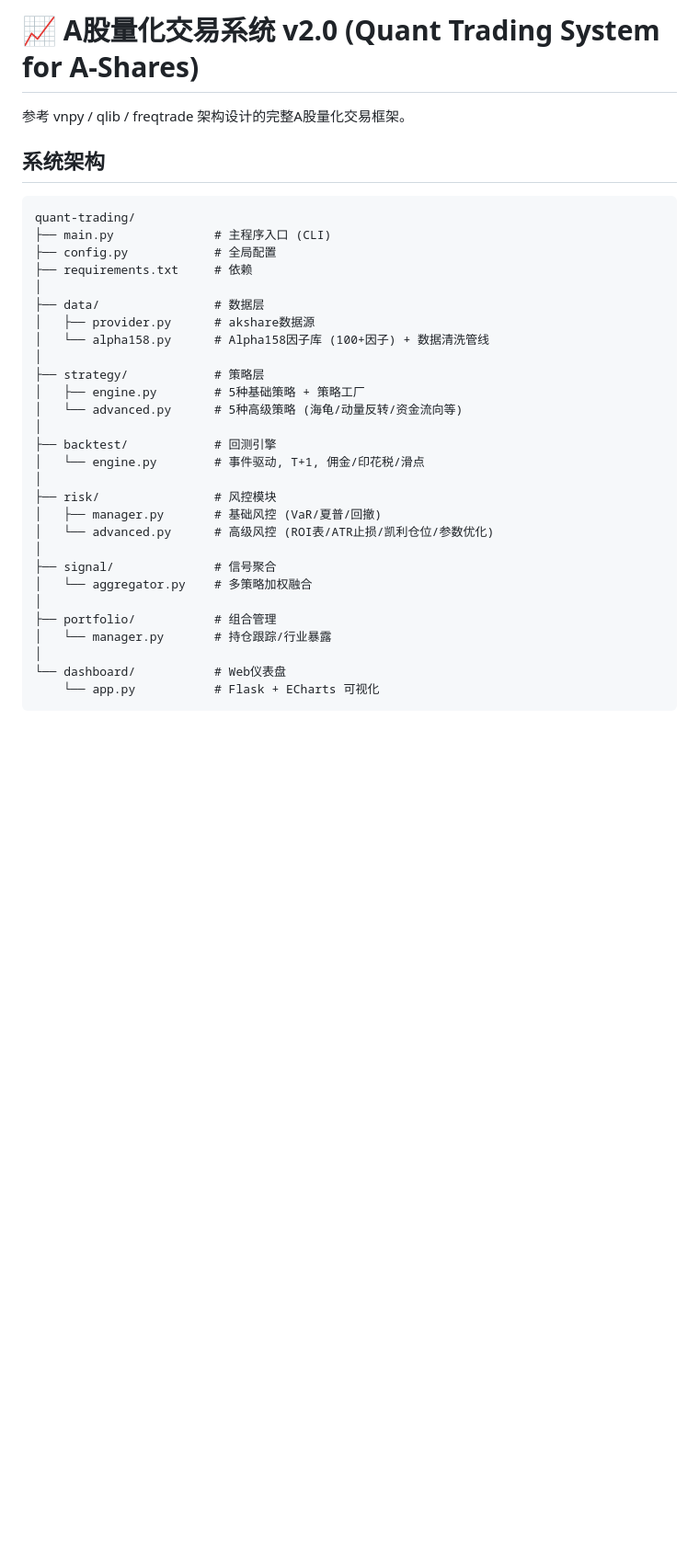
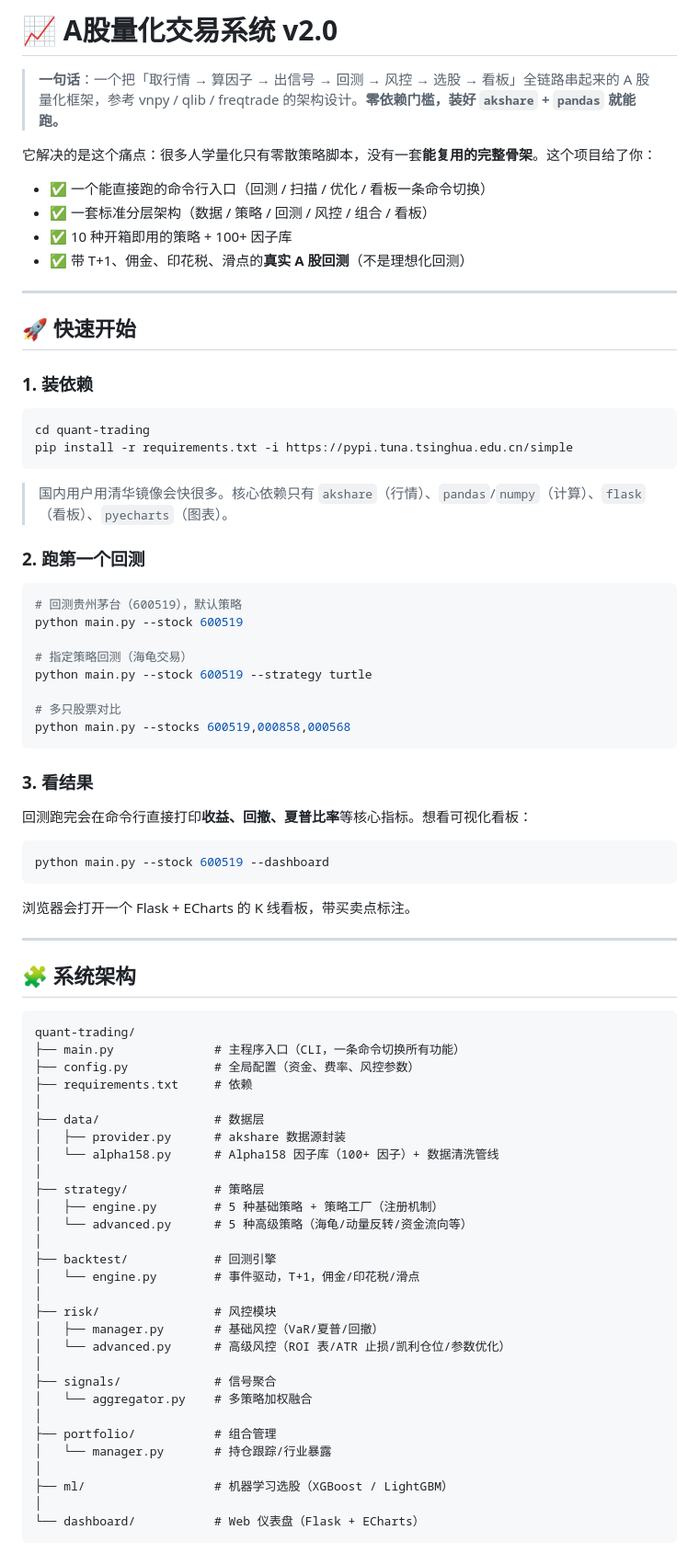
Before and after one commit to ahahahahal/quant-trading, a Markdown page: README.md, the part around one of its changes. Shown at 92% size. GitHub-like rendering; blank space fills up the shorter version.

Commit message:
docs: 重写 README，让陌生人一眼看懂项目用途与用法

````diff
--- a/README.md
+++ b/README.md
@@ -1,37 +1,83 @@
-# 📈 A股量化交易系统 v2.0 (Quant Trading System for A-Shares)
+# 📈 A股量化交易系统 v2.0
 
-参考 vnpy / qlib / freqtrade 架构设计的完整A股量化交易框架。
+> **一句话**：一个把「取行情 → 算因子 → 出信号 → 回测 → 风控 → 选股 → 看板」全链路串起来的 A 股量化框架，参考 vnpy / qlib / freqtrade 的架构设计。**零依赖门槛，装好 `akshare` + `pandas` 就能跑。**
 
-## 系统架构
+它解决的是这个痛点：很多人学量化只有零散策略脚本，没有一套**能复用的完整骨架**。这个项目给了你：
+
+- ✅ 一个能直接跑的命令行入口（回测 / 扫描 / 优化 / 看板一条命令切换）
+- ✅ 一套标准分层架构（数据 / 策略 / 回测 / 风控 / 组合 / 看板）
+- ✅ 10 种开箱即用的策略 + 100+ 因子库
+- ✅ 带 T+1、佣金、印花税、滑点的**真实 A 股回测**（不是理想化回测）
+
+---
+
+## 🚀 快速开始
+
+### 1. 装依赖
+
+```bash
+cd quant-trading
+pip install -r requirements.txt -i https://pypi.tuna.tsinghua.edu.cn/simple
+```
+
+> 国内用户用清华镜像会快很多。核心依赖只有 `akshare`（行情）、`pandas`/`numpy`（计算）、`flask`（看板）、`pyecharts`（图表）。
+
+### 2. 跑第一个回测
+
+```bash
+# 回测贵州茅台（600519），默认策略
+python main.py --stock 600519
+
+# 指定策略回测（海龟交易）
+python main.py --stock 600519 --strategy turtle
+
+# 多只股票对比
+python main.py --stocks 600519,000858,000568
+```
+
+### 3. 看结果
+
+回测跑完会在命令行直接打印**收益、回撤、夏普比率**等核心指标。想看可视化看板：
+
+```bash
+python main.py --stock 600519 --dashboard
+```
+
+浏览器会打开一个 Flask + ECharts 的 K 线看板，带买卖点标注。
+
+---
+
+## 🧩 系统架构
 
 ```
 quant-trading/
-├── main.py              # 主程序入口 (CLI)
-├── config.py            # 全局配置
+├── main.py              # 主程序入口（CLI，一条命令切换所有功能）
+├── config.py            # 全局配置（资金、费率、风控参数）
 ├── requirements.txt     # 依赖
 │
 ├── data/                # 数据层
-│   ├── provider.py      # akshare数据源
-│   └── alpha158.py      # Alpha158因子库 (100+因子) + 数据清洗管线
+│   ├── provider.py      # akshare 数据源封装
+│   └── alpha158.py      # Alpha158 因子库（100+ 因子）+ 数据清洗管线
 │
 ├── strategy/            # 策略层
-│   ├── engine.py        # 5种基础策略 + 策略工厂
-│   └── advanced.py      # 5种高级策略 (海龟/动量反转/资金流向等)
+│   ├── engine.py        # 5 种基础策略 + 策略工厂（注册机制）
+│   └── advanced.py      # 5 种高级策略（海龟/动量反转/资金流向等）
 │
 ├── backtest/            # 回测引擎
-│   └── engine.py        # 事件驱动, T+1, 佣金/印花税/滑点
+│   └── engine.py        # 事件驱动，T+1，佣金/印花税/滑点
 │
 ├── risk/                # 风控模块
-│   ├── manager.py       # 基础风控 (VaR/夏普/回撤)
-│   └── advanced.py      # 高级风控 (ROI表/ATR止损/凯利仓位/参数优化)
+│   ├── manager.py       # 基础风控（VaR/夏普/回撤）
+│   └── advanced.py      # 高级风控（ROI 表/ATR 止损/凯利仓位/参数优化）
 │
-├── signal/              # 信号聚合
+├── signals/             # 信号聚合
 │   └── aggregator.py    # 多策略加权融合
 │
 ├── portfolio/           # 组合管理
 │   └── manager.py       # 持仓跟踪/行业暴露
 │
-└── dashboard/           # Web仪表盘
-    └── app.py           # Flask + ECharts 可视化
+├── ml/                  # 机器学习选股（XGBoost / LightGBM）
+│
+└── dashboard/           # Web 仪表盘（Flask + ECharts）
 ```
 
````
Also changed, not shown: other parts of README.md (+63 -60 lines).
